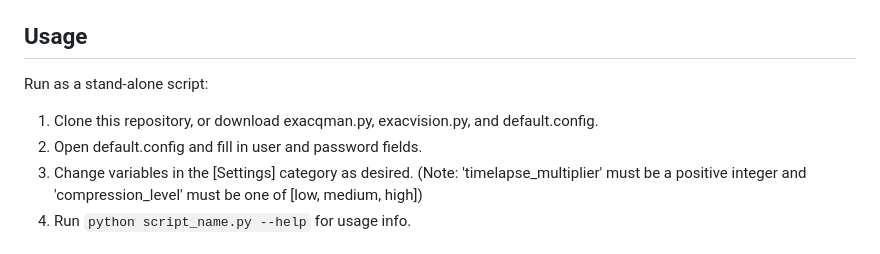
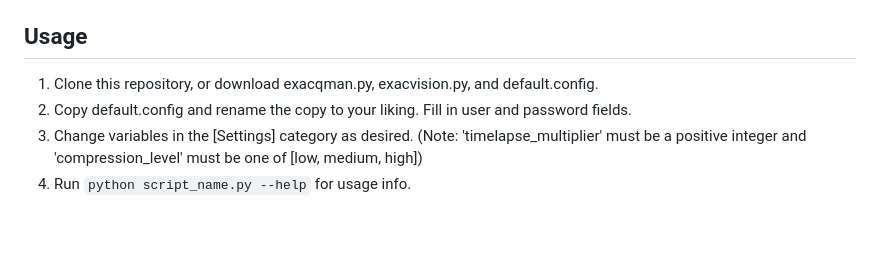
Before and after one commit to Industrial-Pallet-Corp/ExacqMan, a Markdown page: README.md, the part around the change. Drawn GitHub-style; blank space fills up the shorter version.

Commit message:
Add clarity to copying the config file

```diff
--- a/README.md
+++ b/README.md
@@ -12,10 +12,8 @@ Python-based footage extractor utilizing the ExacqVision Web API to extract vide
 
 ## Usage
 
-Run as a stand-alone script:
-
 1. Clone this repository, or download exacqman.py, exacvision.py, and default.config.
-2. Open default.config and fill in user and password fields.
+2. Copy default.config and rename the copy to your liking. Fill in user and password fields.
 3. Change variables in the [Settings] category as desired. (Note: 'timelapse_multiplier' must be a positive integer and 'compression_level' must be one of [low, medium, high])
 4. Run `python script_name.py --help` for usage info.
 
```
